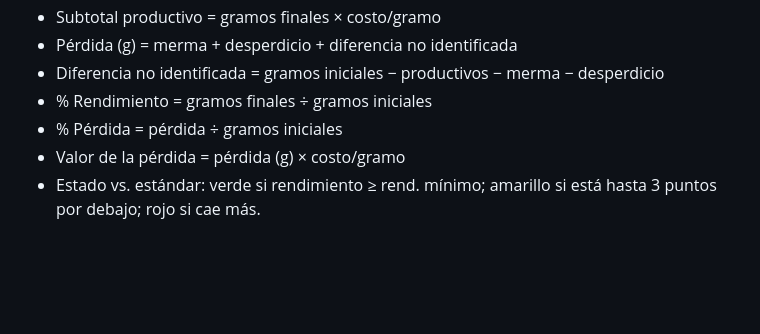
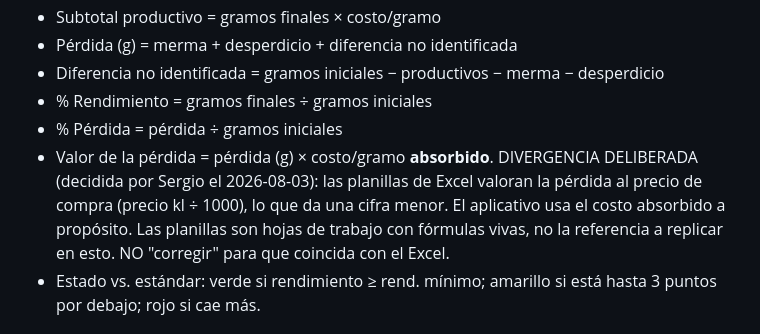
Before and after one commit to svalencia536-pixel/analisis-de-carniceria-grupo-la-independiente, a Markdown page: CLAUDE.md, the part around the change. Rendered like a GitHub page; blank space fills up the shorter version.

Commit message:
Documenta que el valor de la perdida usa el costo absorbido a proposito
Las planillas de Excel lo calculan al precio de compra y dan una cifra
menor. Son hojas de trabajo con formulas vivas, no la referencia a
replicar en este punto, asi que la diferencia queda anotada para que no
se revierta por error.

Co-Authored-By: Claude Opus 5 <noreply@anthropic.com>

```diff
--- a/CLAUDE.md
+++ b/CLAUDE.md
@@ -26,7 +26,12 @@ valor de la pérdida, y consolida todo por período.
 - Diferencia no identificada = gramos iniciales − productivos − merma − desperdicio
 - % Rendimiento = gramos finales ÷ gramos iniciales
 - % Pérdida = pérdida ÷ gramos iniciales
-- Valor de la pérdida = pérdida (g) × costo/gramo
+- Valor de la pérdida = pérdida (g) × costo/gramo **absorbido**.
+  DIVERGENCIA DELIBERADA (decidida por Sergio el 2026-08-03): las planillas de
+  Excel valoran la pérdida al precio de compra (precio kl ÷ 1000), lo que da una
+  cifra menor. El aplicativo usa el costo absorbido a propósito. Las planillas
+  son hojas de trabajo con fórmulas vivas, no la referencia a replicar en esto.
+  NO "corregir" para que coincida con el Excel.
 - Estado vs. estándar: verde si rendimiento ≥ rend. mínimo; amarillo si está
   hasta 3 puntos por debajo; rojo si cae más.
 
```
